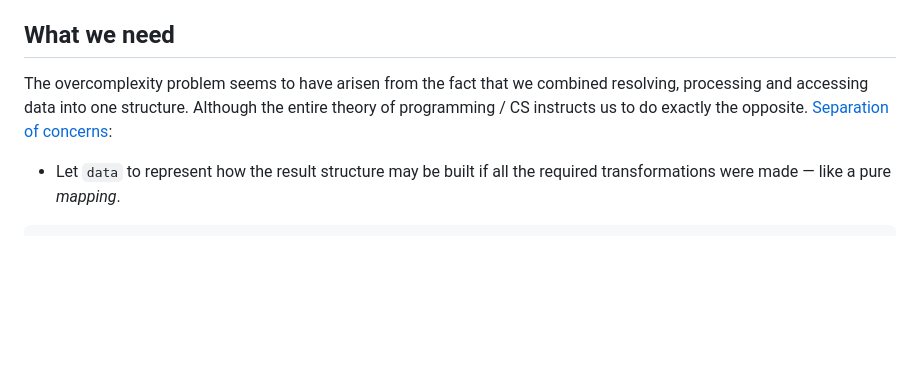
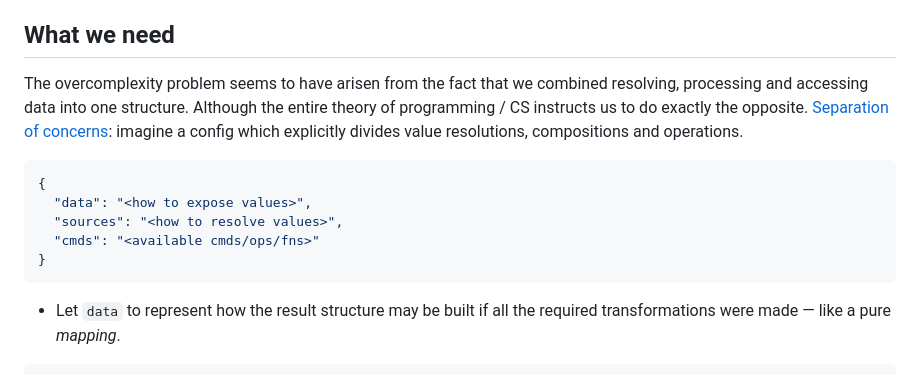
Before and after one commit to antongolub/misc, a Markdown page: packages/topoconfig/README.md, the part around the change. Rendered like a GitHub page; folded sections open; blank space fills up the shorter version.

Commit message:
docs(topoconfig): describe high level design of cfg declaration

````diff
--- a/packages/topoconfig/README.md
+++ b/packages/topoconfig/README.md
@@ -267,7 +267,14 @@ fix vault in kube yaml Jul 03	XS
 This is definitely not _configuring_ but more _guessing_. On a company scale, such exercises are a significant waste of resources. And this _experience_ is almost one-time only, which cannot be formalized and transmitted except by copy-paste. Every time we see the same thing, with a different number of attempts.
 
 ## What we need
-The overcomplexity problem seems to have arisen from the fact that we combined resolving, processing and accessing data into one structure. Although the entire theory of programming / CS instructs us to do exactly the opposite. [Separation of concerns](https://en.wikipedia.org/wiki/Separation_of_concerns):
+The overcomplexity problem seems to have arisen from the fact that we combined resolving, processing and accessing data into one structure. Although the entire theory of programming / CS instructs us to do exactly the opposite. [Separation of concerns](https://en.wikipedia.org/wiki/Separation_of_concerns): imagine a config which explicitly divides value resolutions, compositions and operations.
+```json
+{
+  "data": "<how to expose values>",
+  "sources": "<how to resolve values>",
+  "cmds": "<available cmds/ops/fns>"
+}
+```
 * Let `data` to represent how the result structure may be built if all the required transformations were made — like a pure _mapping_.
 ```json
 {
````
